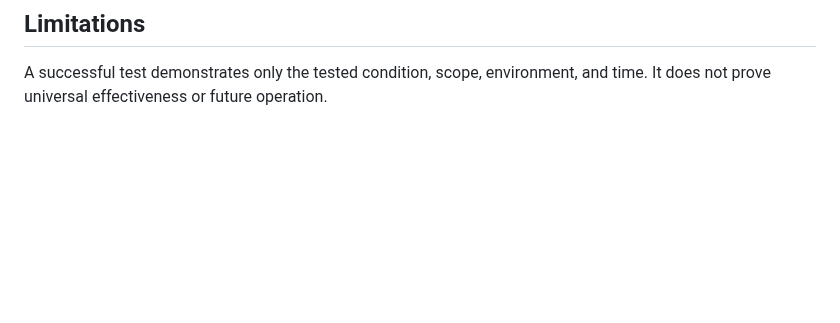
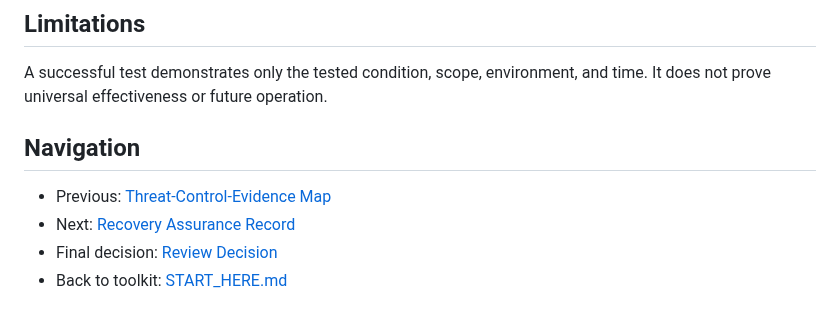
Before and after one commit to Bridge-Node-7/ai-cyber-assurance, a Markdown page: 11-assurance-lifecycle/control-validation-record.md, the part around the change. Drawn GitHub-style; blank space fills up the shorter version.

Commit message:
docs: add lifecycle navigation to control validation

```diff
--- a/11-assurance-lifecycle/control-validation-record.md
+++ b/11-assurance-lifecycle/control-validation-record.md
@@ -144,3 +144,10 @@ Expiration or next validation date:
 ## Limitations
 
 A successful test demonstrates only the tested condition, scope, environment, and time. It does not prove universal effectiveness or future operation.
+
+## Navigation
+
+- Previous: [Threat-Control-Evidence Map](threat-control-evidence-map.md)
+- Next: [Recovery Assurance Record](recovery-assurance-record.md)
+- Final decision: [Review Decision](../02-evidence-manifests/review-decision-template.md)
+- Back to toolkit: [START_HERE.md](../START_HERE.md)
```
